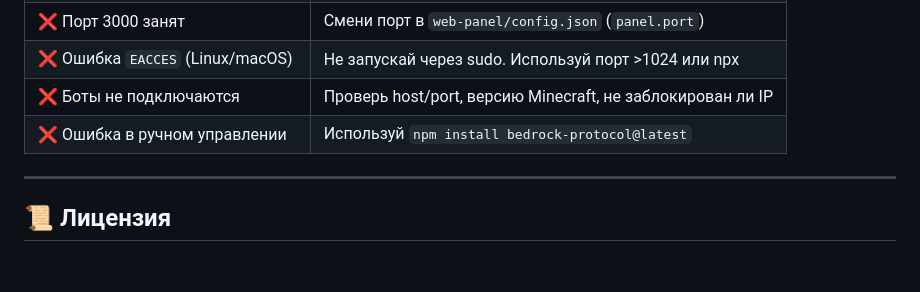
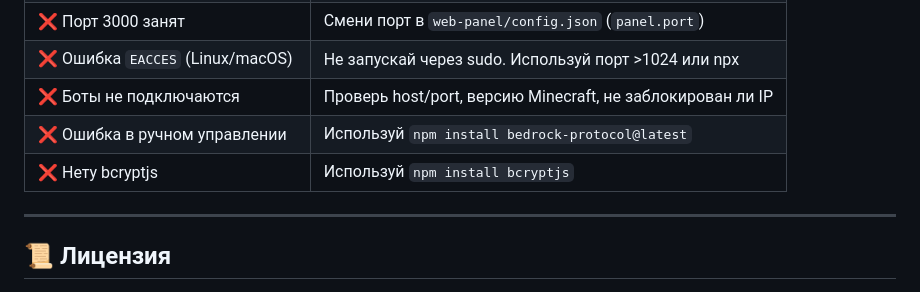
Before and after one commit to Reikiiioi/Minecraft-Bedrock-Edition-Bot-Panel, a Markdown page: README.md, the part around the change. Drawn GitHub-style; blank space fills up the shorter version.

```diff
--- a/README.md
+++ b/README.md
@@ -248,6 +248,7 @@ node setup.js
 | ❌ Ошибка `EACCES` (Linux/macOS) | Не запускай через sudo. Используй порт >1024 или npx |
 | ❌ Боты не подключаются | Проверь host/port, версию Minecraft, не заблокирован ли IP |
 | ❌ Ошибка в ручном управлении | Используй `npm install bedrock-protocol@latest` |
+| ❌ Нету bcryptjs | Используй `npm install bcryptjs` |
 
 ---
 
```
